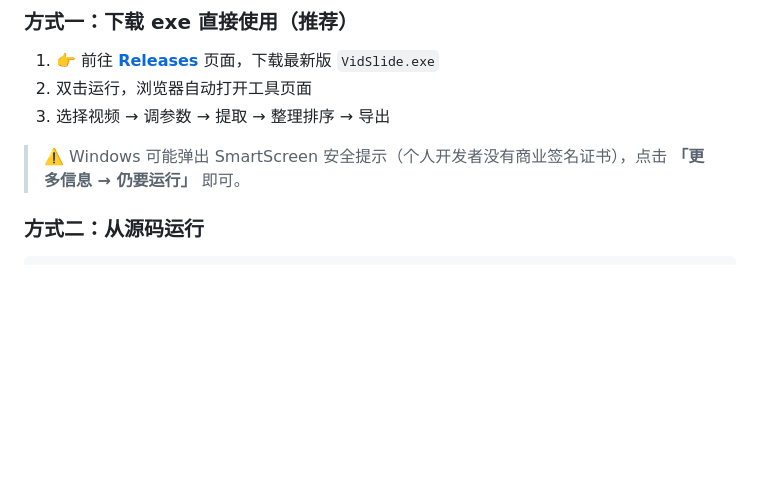
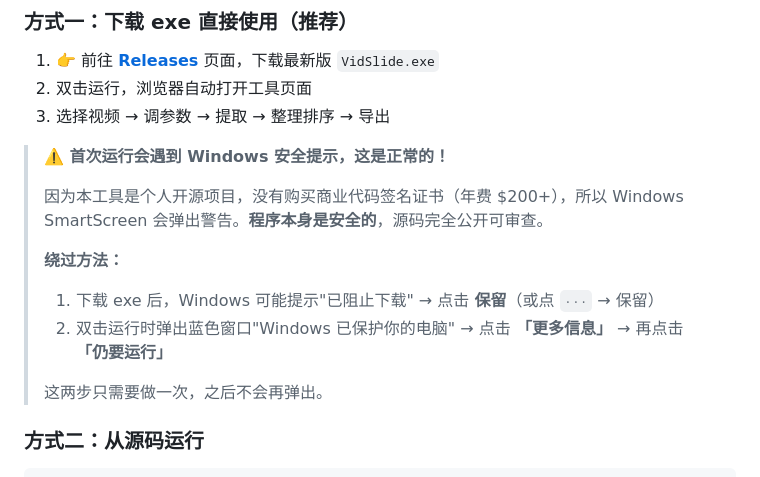
Before and after one commit to PWO-CHINA/VidSlide, a Markdown page: README.md, the part around the change. Rendered like a GitHub page; blank space fills up the shorter version.

Commit message:
docs: 完善 SmartScreen 绕过指南

```diff
--- a/README.md
+++ b/README.md
@@ -44,7 +44,15 @@
 2. 双击运行，浏览器自动打开工具页面
 3. 选择视频 → 调参数 → 提取 → 整理排序 → 导出
 
-> ⚠️ Windows 可能弹出 SmartScreen 安全提示（个人开发者没有商业签名证书），点击 **「更多信息 → 仍要运行」** 即可。
+> **⚠️ 首次运行会遇到 Windows 安全提示，这是正常的！**
+>
+> 因为本工具是个人开源项目，没有购买商业代码签名证书（年费 $200+），所以 Windows SmartScreen 会弹出警告。**程序本身是安全的**，源码完全公开可审查。
+>
+> **绕过方法：**
+> 1. 下载 exe 后，Windows 可能提示"已阻止下载" → 点击 **保留**（或点 `···` → 保留）
+> 2. 双击运行时弹出蓝色窗口"Windows 已保护你的电脑" → 点击 **「更多信息」** → 再点击 **「仍要运行」**
+>
+> 这两步只需要做一次，之后不会再弹出。
 
 ### 方式二：从源码运行
 
```
